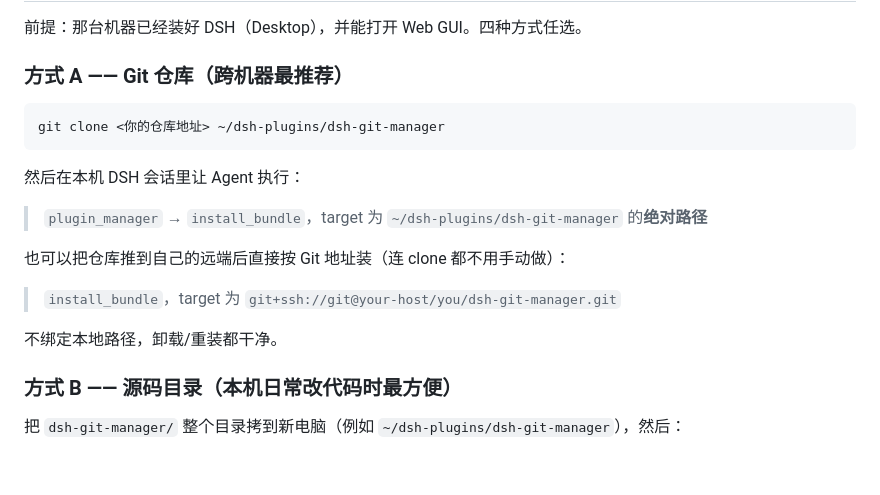
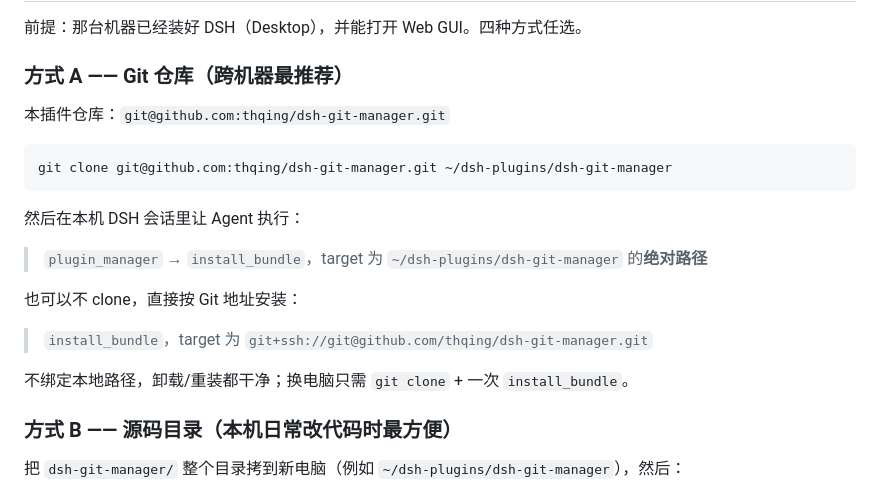
Before and after one commit to thqing/codebuddy-git-manager, a Markdown page: INSTALL.md, the part around the change. Drawn GitHub-style; blank space fills up the shorter version.

````diff
--- a/INSTALL.md
+++ b/INSTALL.md
@@ -46,19 +46,21 @@
 
 ### 方式 A —— Git 仓库（**跨机器最推荐**）
 
+本插件仓库：`git@github.com:thqing/dsh-git-manager.git`
+
 ```bash
-git clone <你的仓库地址> ~/dsh-plugins/dsh-git-manager
+git clone git@github.com:thqing/dsh-git-manager.git ~/dsh-plugins/dsh-git-manager
 ```
 
 然后在本机 DSH 会话里让 Agent 执行：
 
 > `plugin_manager` → `install_bundle`，target 为 `~/dsh-plugins/dsh-git-manager` 的**绝对路径**
 
-也可以把仓库推到自己的远端后直接按 Git 地址装（连 clone 都不用手动做）：
+也可以不 clone，直接按 Git 地址安装：
 
-> `install_bundle`，target 为 `git+ssh://git@your-host/you/dsh-git-manager.git`
+> `install_bundle`，target 为 `git+ssh://git@github.com/thqing/dsh-git-manager.git`
 
-不绑定本地路径，卸载/重装都干净。
+不绑定本地路径，卸载/重装都干净；换电脑只需 `git clone` + 一次 `install_bundle`。
 
 ### 方式 B —— 源码目录（本机日常改代码时最方便）
 
````
Also changed, not shown: README.md (+4 -4 lines).
